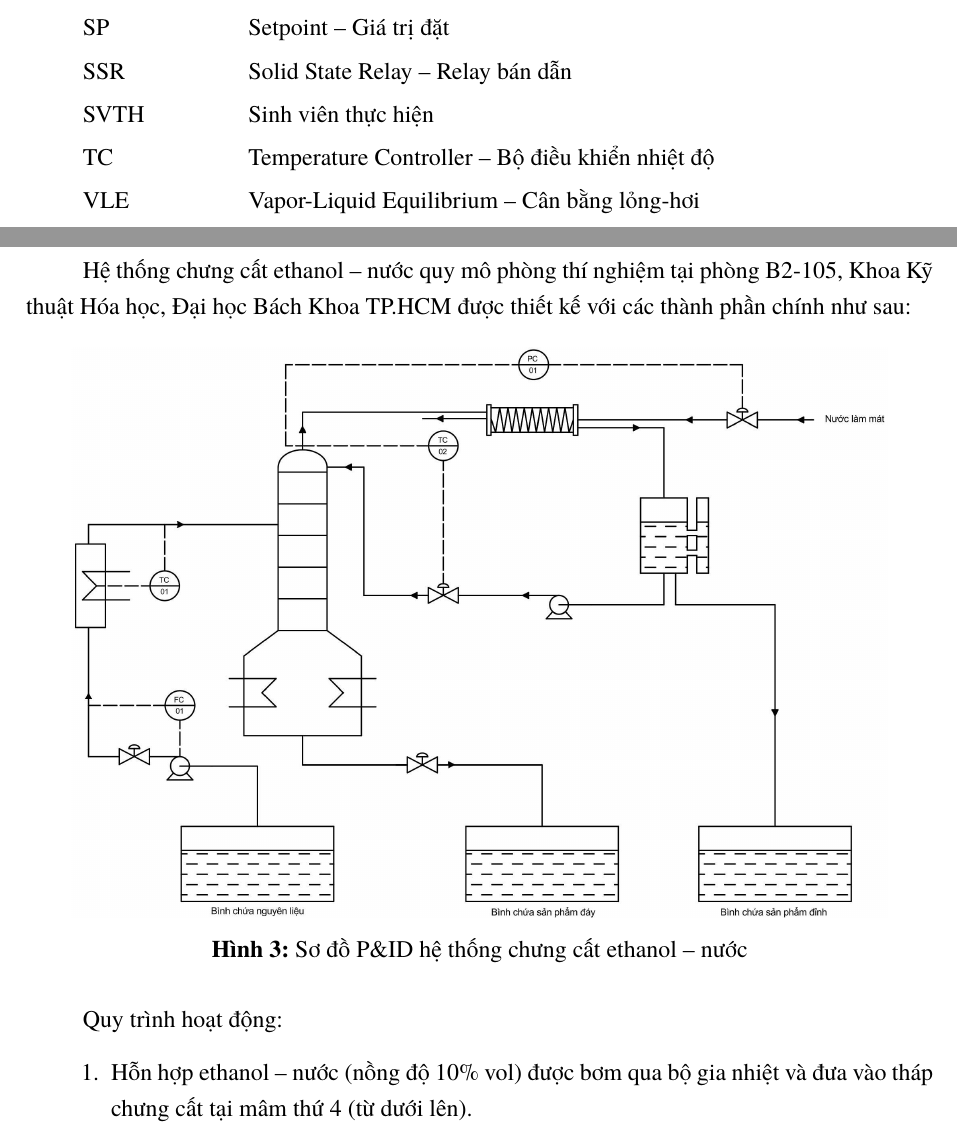
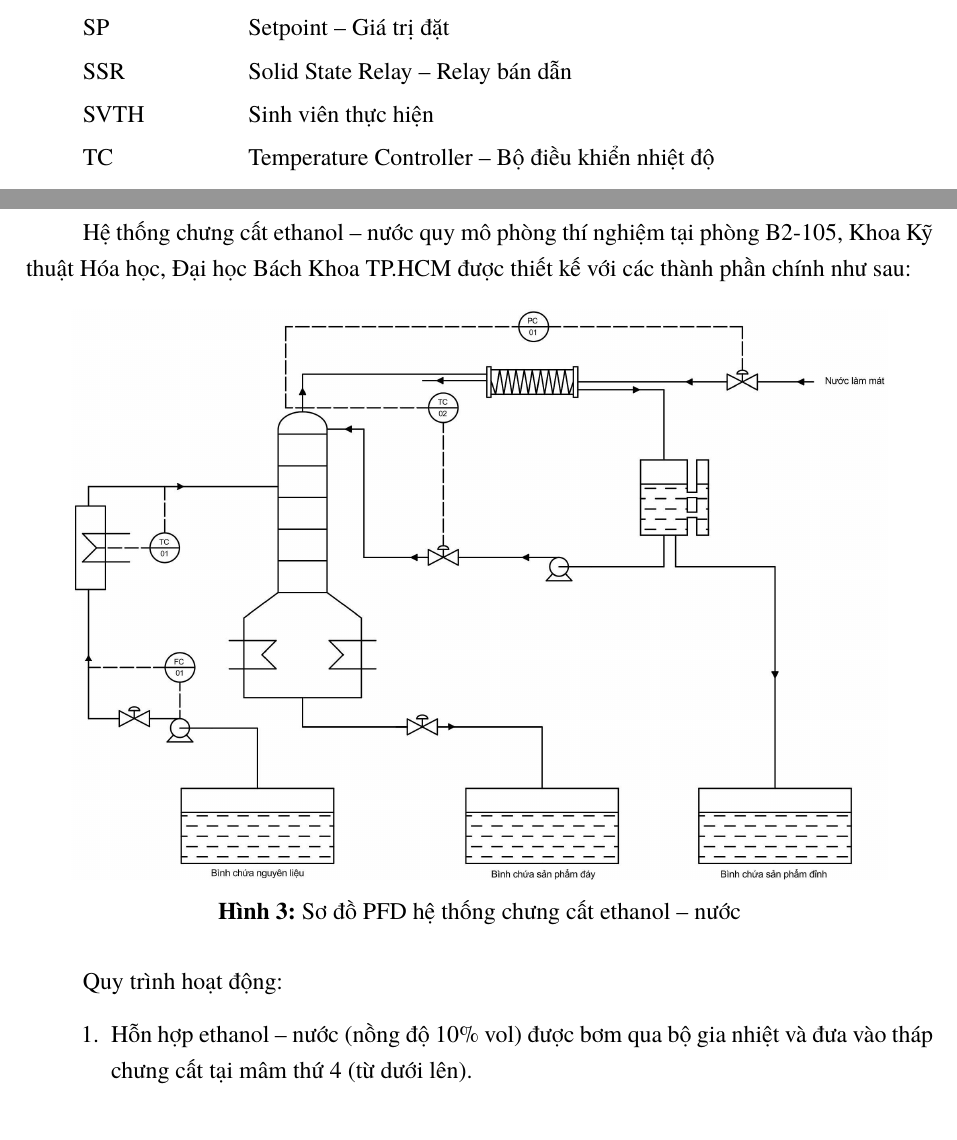
Before and after one commit to bowber/dacn, a LaTeX document (src/main.tex, which reads src/abbreviations.tex, src/chapter3.tex): two parts of pages 9 and 22 of 44, joined at a grey line, cut so that both start at the same text. Compiled offline with XeLaTeX.

Commit message:
Remove unused VLE abbreviation, fix P&ID to PFD in caption

```diff
--- a/src/abbreviations.tex
+++ b/src/abbreviations.tex
@@ -29,7 +29,6 @@ SP & Setpoint -- Giá trị đặt \\[0.3em]
 SSR & Solid State Relay -- Relay bán dẫn \\[0.3em]
 SVTH & Sinh viên thực hiện \\[0.3em]
 TC & Temperature Controller -- Bộ điều khiển nhiệt độ \\[0.3em]
-VLE & Vapor-Liquid Equilibrium -- Cân bằng lỏng-hơi \\[0.3em]
 \end{tabular}
 
 \vspace{1em}
--- a/src/chapter3.tex
+++ b/src/chapter3.tex
@@ -16,7 +16,7 @@ Hệ thống chưng cất ethanol -- nước quy mô phòng thí nghiệm tại
 \begin{figure}[H]
 \centering
 \includegraphics[width=0.9\textwidth]{../assets/PFD.jpg}
-\caption{Sơ đồ P\&ID hệ thống chưng cất ethanol -- nước}
+\caption{Sơ đồ PFD hệ thống chưng cất ethanol -- nước}
 \label{fig:pid_diagram}
 \end{figure}
 
```
